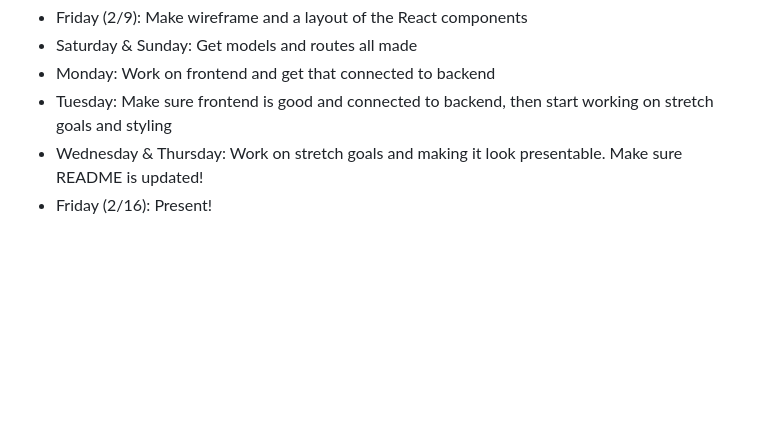
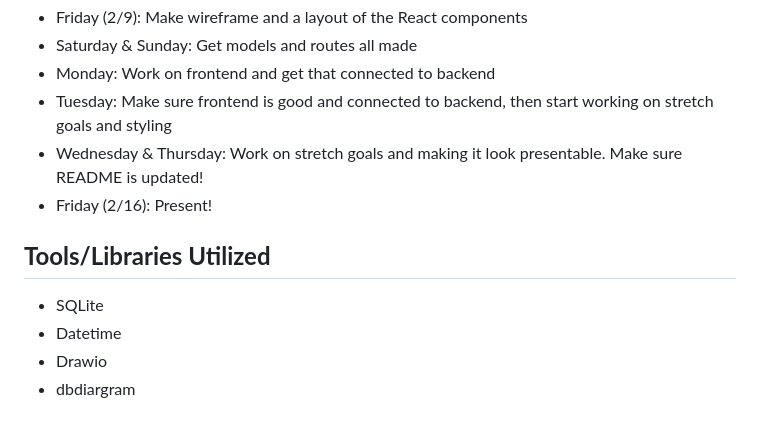
Before and after one commit to jdavis8898/barking-bnb, a Markdown page: README.md, the part around the change printed below. Rendered like a GitHub page; blank space fills up the shorter version.

```diff
--- a/README.md
+++ b/README.md
@@ -123,3 +115,9 @@ DELETE /appointments/<int:id>
 - Tuesday: Make sure frontend is good and connected to backend, then start working on stretch goals and styling
 - Wednesday & Thursday: Work on stretch goals and making it look presentable.  Make sure README is updated!
 - Friday (2/16): Present!
+
+## **Tools/Libraries Utilized**
+- SQLite
+- Datetime
+- Drawio
+- dbdiargram
```
Also changed, not shown: other parts of README.md (+22 -30 lines).
